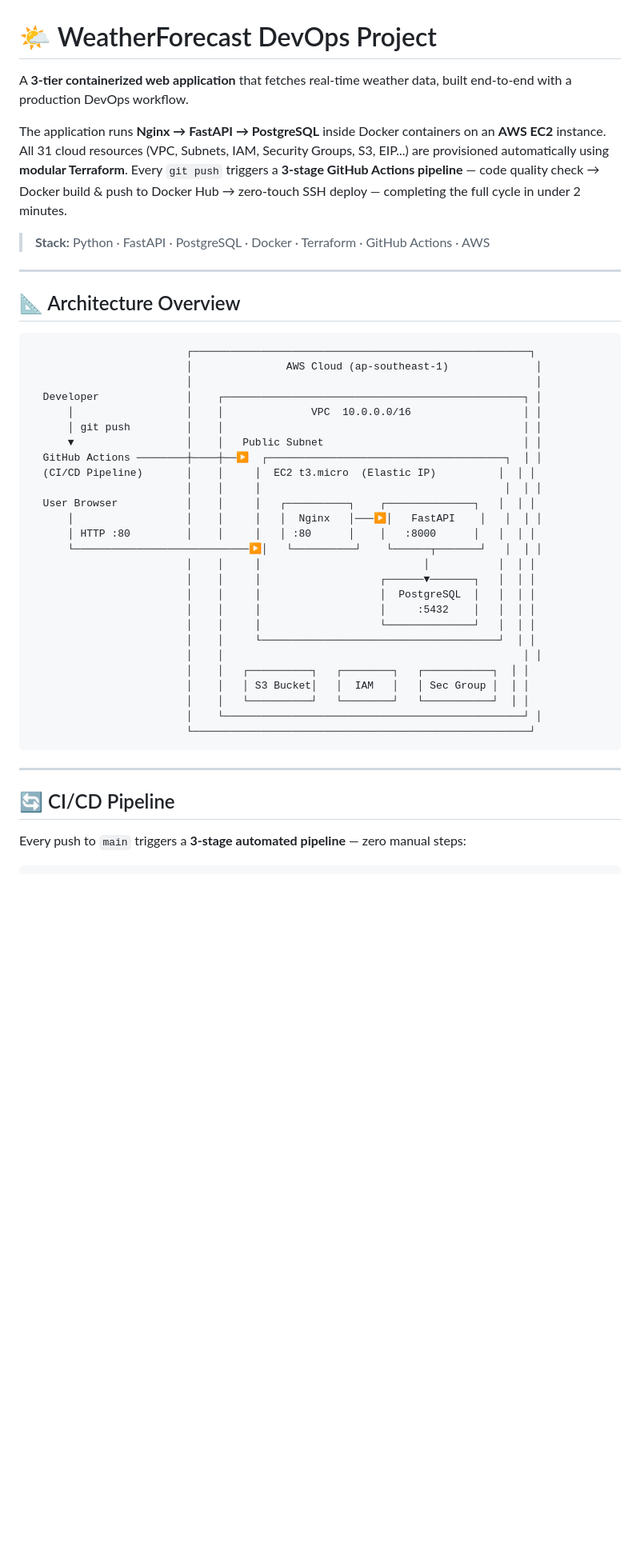
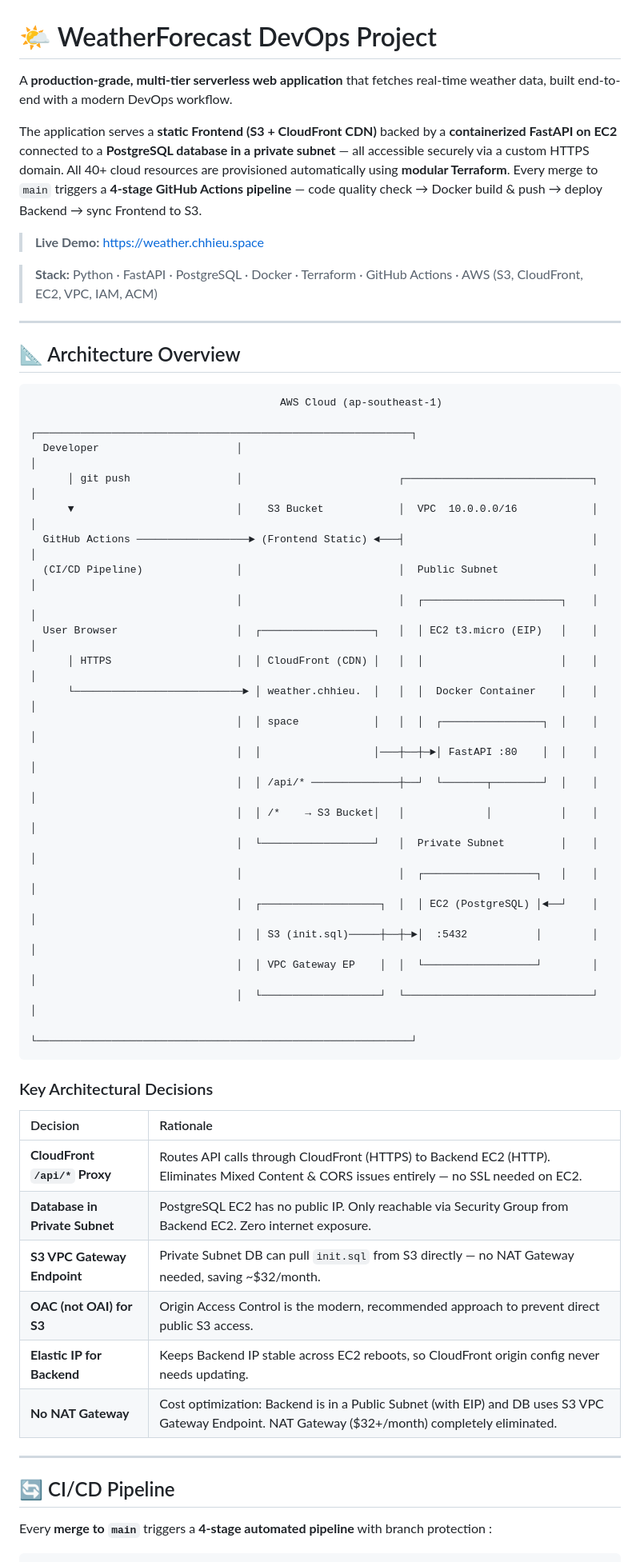
Before and after one commit to Sawm-c/WeatherForecast-devops-project, a Markdown page: README.md, the part around one of its changes. Shown at 80% size. GitHub-like rendering; blank space fills up the shorter version.

Commit message:
docs: update README with multi-tier architecture and deployment guide

````diff
--- a/README.md
+++ b/README.md
@@ -1,48 +1,57 @@
 # 🌤️ WeatherForecast DevOps Project
 
-A **3-tier containerized web application** that fetches real-time weather data, built end-to-end with a production DevOps workflow.
+A **production-grade, multi-tier serverless web application** that fetches real-time weather data, built end-to-end with a modern DevOps workflow.
 
-The application runs **Nginx → FastAPI → PostgreSQL** inside Docker containers on an **AWS EC2** instance. All 31 cloud resources (VPC, Subnets, IAM, Security Groups, S3, EIP...) are provisioned automatically using **modular Terraform**. Every `git push` triggers a **3-stage GitHub Actions pipeline** — code quality check → Docker build & push to Docker Hub → zero-touch SSH deploy — completing the full cycle in under 2 minutes.
+The application serves a **static Frontend (S3 + CloudFront CDN)** backed by a **containerized FastAPI on EC2** connected to a **PostgreSQL database in a private subnet** — all accessible securely via a custom HTTPS domain. All 40+ cloud resources are provisioned automatically using **modular Terraform**. Every merge to `main` triggers a **4-stage GitHub Actions pipeline** — code quality check → Docker build & push → deploy Backend → sync Frontend to S3.
 
-> **Stack:** Python · FastAPI · PostgreSQL · Docker · Terraform · GitHub Actions · AWS
+> **Live Demo:** [https://weather.chhieu.space](https://weather.chhieu.space)
+
+> **Stack:** Python · FastAPI · PostgreSQL · Docker · Terraform · GitHub Actions · AWS (S3, CloudFront, EC2, VPC, IAM, ACM)
 
 ---
 
 ## 📐 Architecture Overview
 
 ```
-                         ┌──────────────────────────────────────────────────────┐
-                         │               AWS Cloud (ap-southeast-1)              │
-                         │                                                       │
-  Developer              │    ┌────────────────────────────────────────────────┐ │
-      │                  │    │              VPC  10.0.0.0/16                  │ │
-      │ git push         │    │                                                │ │
-      ▼                  │    │   Public Subnet                                │ │
-  GitHub Actions ────────┼────┼──▶  ┌──────────────────────────────────────┐  │ │
-  (CI/CD Pipeline)       │    │     │  EC2 t3.micro  (Elastic IP)          │  │ │
-                         │    │     │                                       │  │ │
-  User Browser           │    │     │   ┌──────────┐    ┌──────────────┐   │  │ │
-      │                  │    │     │   │  Nginx   │───▶│   FastAPI    │   │  │ │
-      │ HTTP :80         │    │     │   │ :80      │    │   :8000      │   │  │ │
-      └────────────────────────────▶│   └──────────┘    └──────┬───────┘   │  │ │
-                         │    │     │                          │           │  │ │
-                         │    │     │                   ┌──────▼───────┐   │  │ │
-                         │    │     │                   │  PostgreSQL  │   │  │ │
-                         │    │     │                   │     :5432    │   │  │ │
-                         │    │     │                   └──────────────┘   │  │ │
-                         │    │     └──────────────────────────────────────┘  │ │
-                         │    │                                                │ │
-                         │    │   ┌──────────┐   ┌────────┐   ┌───────────┐  │ │
-                         │    │   │ S3 Bucket│   │  IAM   │   │ Sec Group │  │ │
-                         │    │   └──────────┘   └────────┘   └───────────┘  │ │
-                         │    └────────────────────────────────────────────────┘ │
-                         └──────────────────────────────────────────────────────┘
+                                        AWS Cloud (ap-southeast-1)
+                                 ┌────────────────────────────────────────────────────────────┐
+  Developer                      │                                                            │
+      │ git push                 │                         ┌──────────────────────────────┐   │
+      ▼                          │    S3 Bucket            │  VPC  10.0.0.0/16            │   │
+  GitHub Actions ──────────────────► (Frontend Static) ◄───┤                              │   │
+  (CI/CD Pipeline)               │                         │  Public Subnet               │   │
+                                 │                         │  ┌──────────────────────┐    │   │
+  User Browser                   │  ┌──────────────────┐   │  │ EC2 t3.micro (EIP)   │    │   │
+      │ HTTPS                    │  │ CloudFront (CDN) │   │  │                      │    │   │
+      └───────────────────────────► │ weather.chhieu.  │   │  │  Docker Container    │    │   │
+                                 │  │ space            │   │  │  ┌────────────────┐  │    │   │
+                                 │  │                  │───┼──┼─►│ FastAPI :80    │  │    │   │
+                                 │  │ /api/* ──────────────┼──┘  └───────┬────────┘  │    │   │
+                                 │  │ /*    → S3 Bucket│   │             │           │    │   │
+                                 │  └──────────────────┘   │  Private Subnet         │    │   │
+                                 │                         │  ┌──────────────────┐   │    │   │
+                                 │  ┌───────────────────┐  │  │ EC2 (PostgreSQL) │◄──┘    │   │
+                                 │  │ S3 (init.sql)─────┼──┼─►│  :5432           │        │   │
+                                 │  │ VPC Gateway EP    │  │  └──────────────────┘        │   │
+                                 │  └───────────────────┘  └──────────────────────────────┘   │
+                                 └────────────────────────────────────────────────────────────┘
 ```
+
+### Key Architectural Decisions
+
+| Decision | Rationale |
+| :--- | :--- |
+| **CloudFront `/api/*` Proxy** | Routes API calls through CloudFront (HTTPS) to Backend EC2 (HTTP). Eliminates Mixed Content & CORS issues entirely — no SSL needed on EC2. |
+| **Database in Private Subnet** | PostgreSQL EC2 has no public IP. Only reachable via Security Group from Backend EC2. Zero internet exposure. |
+| **S3 VPC Gateway Endpoint** | Private Subnet DB can pull `init.sql` from S3 directly — no NAT Gateway needed, saving ~$32/month. |
+| **OAC (not OAI) for S3** | Origin Access Control is the modern, recommended approach to prevent direct public S3 access. |
+| **Elastic IP for Backend** | Keeps Backend IP stable across EC2 reboots, so CloudFront origin config never needs updating. |
+| **No NAT Gateway** | Cost optimization: Backend is in a Public Subnet (with EIP) and DB uses S3 VPC Gateway Endpoint. NAT Gateway ($32+/month) completely eliminated. |
 
 ---
 
 ## 🔄 CI/CD Pipeline
 
-Every push to `main` triggers a **3-stage automated pipeline** — zero manual steps:
+Every **merge to `main`** triggers a **4-stage automated pipeline** with branch protection :
 
 ```
````
Also changed, not shown: other parts of README.md (+100 -84 lines).
